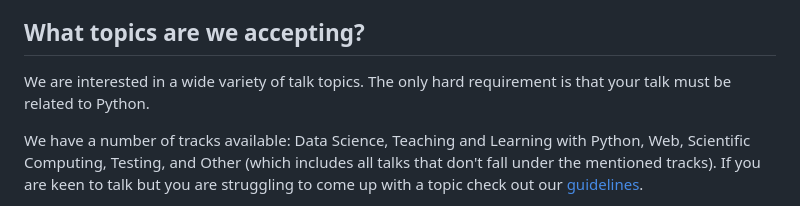
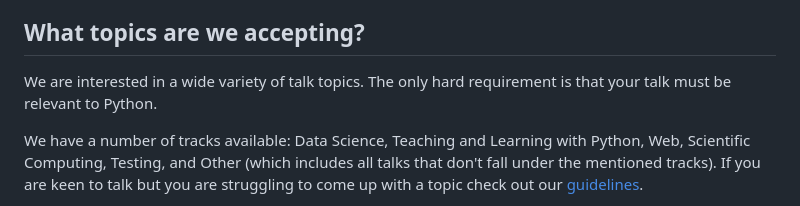
Before and after one commit to PyConZA/pyconza2026, a Markdown page: pages_md/speaking/how_to_apply.md, the part around the change. GitHub-like rendering.

Commit message:
Apply hodgestar's suggestions on Q&A wording and relevant to Python

```diff
--- a/pages_md/speaking/how_to_apply.md
+++ b/pages_md/speaking/how_to_apply.md
@@ -19,7 +19,7 @@ Speakers will be expected to be available for a short Q&A session after the pres
 
 ## What topics are we accepting?
 
-We are interested in a wide variety of talk topics. The only hard requirement is that your talk must be related to Python.
+We are interested in a wide variety of talk topics. The only hard requirement is that your talk must be relevant to Python.
 
 We have a number of tracks available: Data Science, Teaching and Learning with Python, Web, Scientific Computing, Testing, and Other (which includes all talks that don't fall under the mentioned tracks). If you are keen to talk but you are struggling to come up with a topic check out our [guidelines](https://za.pycon.org/pages/speaking/guidelines/).
 
```
Also changed, not shown: pages_md/speaking/guidelines.md (+1 -1 lines).
